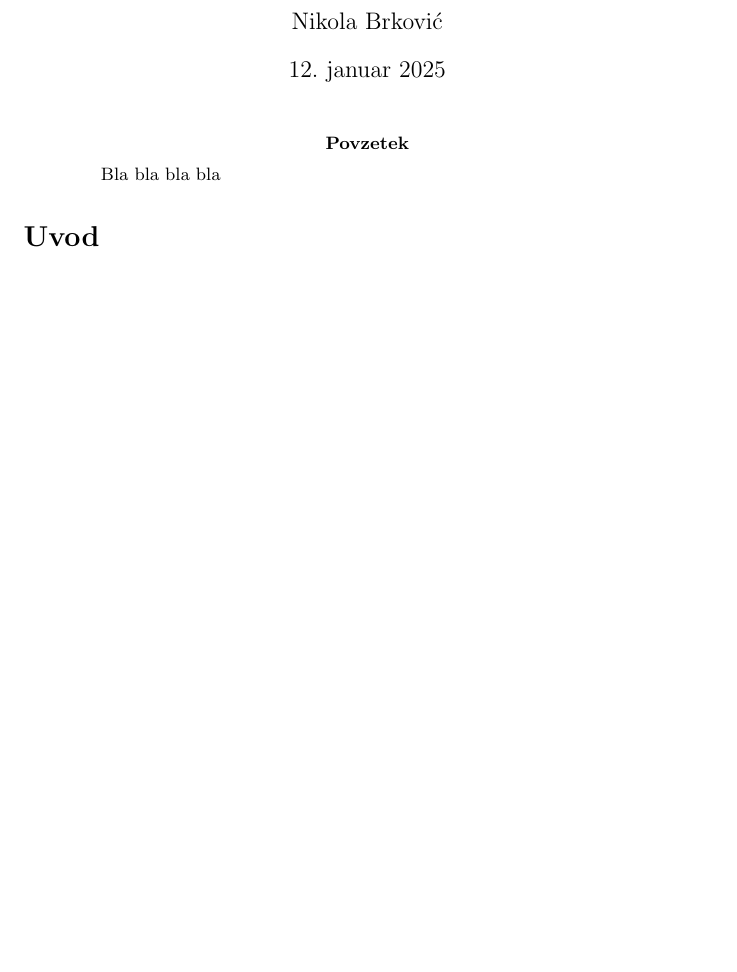
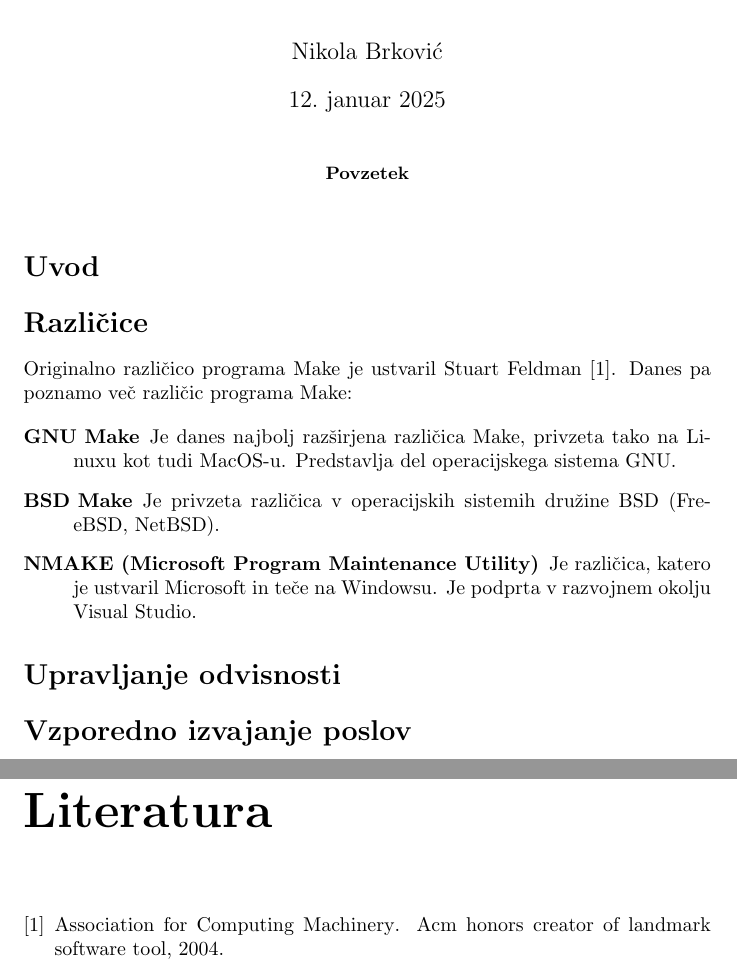
Before and after one commit to nikolabr/spo-seminar, a LaTeX document (report/seminar.tex): part of the page before the commit and two parts of pages 1 and 2 of 2 after it, the two joined at a grey line, cut so that both start at the same text, the shorter picture padded with empty space. Compiled offline with pdfLaTeX.

Commit message:
Updated tex

```diff
--- a/report/seminar.tex
+++ b/report/seminar.tex
@@ -3,6 +3,8 @@
 \usepackage{titling}
 \usepackage[pdftex]{graphicx}
 \usepackage[slovene]{babel}
+
+\bibliographystyle{plain}
 
 \title{%
   Make \\
@@ -14,10 +16,33 @@
 \maketitle
 
 \begin{abstract}
-Bla bla bla bla
 \end{abstract}
 
 \section*{Uvod}
+
+\section*{Različice}
+
+Originalno različico programa Make je ustvaril Stuart Feldman
+\cite{acm-award}. Danes pa poznamo več različic programa Make:
+
+\begin{description}
+\item[GNU Make] Je danes najbolj razširjena različica Make, privzeta
+  tako na Linuxu kot tudi MacOS-u. Predstavlja del operacijskega
+  sistema GNU.
+
+\item[BSD Make] Je privzeta različica v operacijskih sistemih družine
+  BSD (FreeBSD, NetBSD).
+
+\item[NMAKE (Microsoft Program Maintenance Utility)] Je različica,
+  katero je ustvaril Microsoft in teče na Windowsu. Je podprta v
+  razvojnem okolju Visual Studio.
+\end{description}
+
+\section*{Upravljanje odvisnosti}
+
+\section*{Vzporedno izvajanje poslov}
+
+\bibliography{seminar}
 
 \end{document}
 
```
Also changed, not shown: report/seminar.bib (added, +15 -0 lines).
